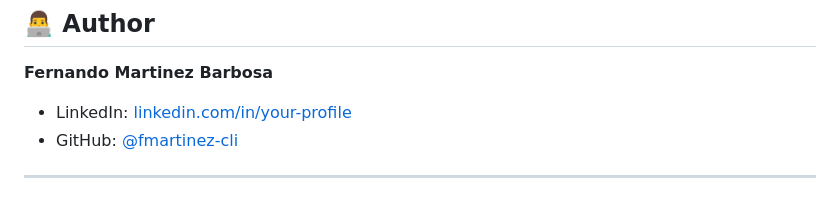
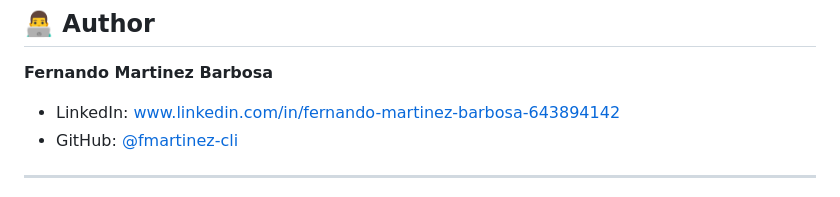
Before and after one commit to fmartinez-cli/hardware-report, a Markdown page: README.md, the part around the change. Rendered like a GitHub page.

```diff
--- a/README.md
+++ b/README.md
@@ -200,7 +200,7 @@ This project is licensed under the [MIT License](LICENSE).
 ## 👨‍💻 Author
 
 **Fernando Martinez Barbosa**
-- LinkedIn: [linkedin.com/in/your-profile](https://linkedin.com/in/your-profile)
+- LinkedIn: www.linkedin.com/in/fernando-martinez-barbosa-643894142
 - GitHub: [@fmartinez-cli](https://github.com/fmartinez-cli)
 
 ---
```
